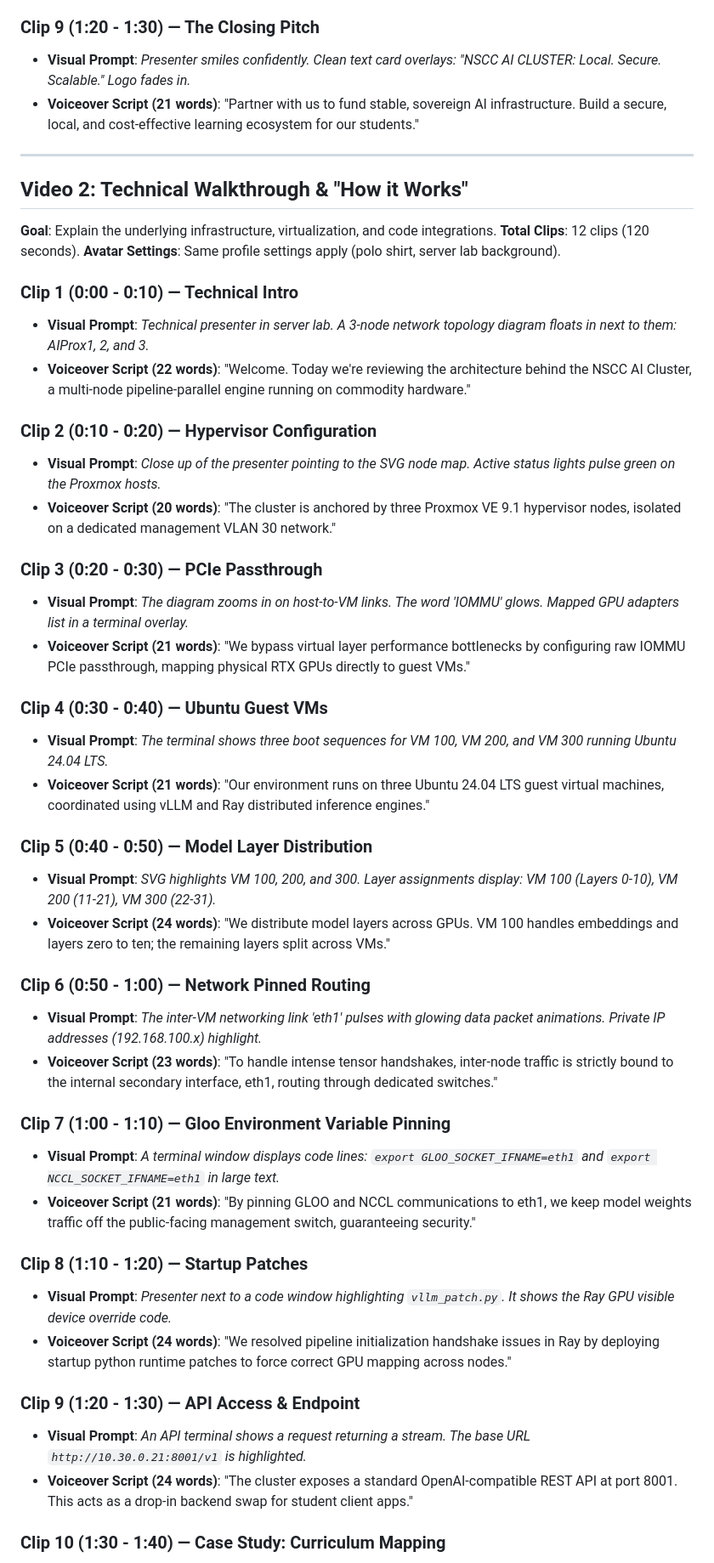
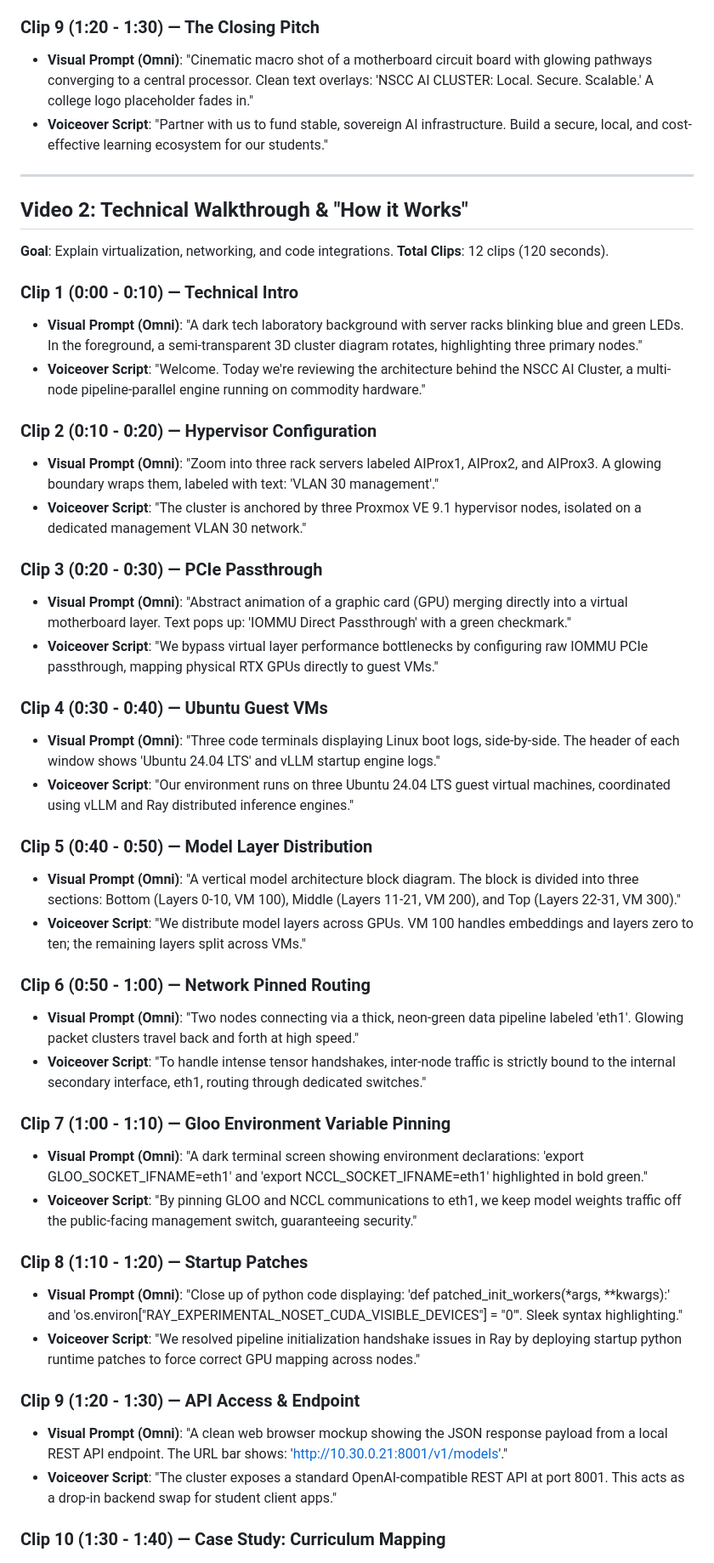
Before and after one commit to redmondmj/nscc-ai-cluster-poc, a Markdown page: video_prompts.md, the part around one of its changes. Shown at 85% size. GitHub-like rendering.

Commit message:
docs: make video prompts filter-safe with abstract graphics focus

```diff
--- a/video_prompts.md
+++ b/video_prompts.md
@@ -53,60 +59,69 @@ Since video models typically generate in 5 to 10-second increments, the script b
   "Upgrading to Radeon AI PRO or RTX 4090 GPUs unlocks standard Llama 3.1 70B parameters, using our already proven network orchestration stack."
 
 ### Clip 9 (1:20 - 1:30) — The Closing Pitch
-* **Visual Prompt**: *Presenter smiles confidently. Clean text card overlays: "NSCC AI CLUSTER: Local. Secure. Scalable." Logo fades in.*
-* **Voiceover Script (21 words)**:
+* **Visual Prompt (Omni)**:
+  "Cinematic macro shot of a motherboard circuit board with glowing pathways converging to a central processor. Clean text overlays: 'NSCC AI CLUSTER: Local. Secure. Scalable.' A college logo placeholder fades in."
+* **Voiceover Script**:
   "Partner with us to fund stable, sovereign AI infrastructure. Build a secure, local, and cost-effective learning ecosystem for our students."
 
 ---
 
 ## Video 2: Technical Walkthrough & "How it Works"
-**Goal**: Explain the underlying infrastructure, virtualization, and code integrations.
+**Goal**: Explain virtualization, networking, and code integrations.
 **Total Clips**: 12 clips (120 seconds).
-**Avatar Settings**: Same profile settings apply (polo shirt, server lab background).
 
 ### Clip 1 (0:00 - 0:10) — Technical Intro
-* **Visual Prompt**: *Technical presenter in server lab. A 3-node network topology diagram floats in next to them: AIProx1, 2, and 3.*
-* **Voiceover Script (22 words)**:
+* **Visual Prompt (Omni)**:
+  "A dark tech laboratory background with server racks blinking blue and green LEDs. In the foreground, a semi-transparent 3D cluster diagram rotates, highlighting three primary nodes."
+* **Voiceover Script**:
   "Welcome. Today we're reviewing the architecture behind the NSCC AI Cluster, a multi-node pipeline-parallel engine running on commodity hardware."
 
 ### Clip 2 (0:10 - 0:20) — Hypervisor Configuration
-* **Visual Prompt**: *Close up of the presenter pointing to the SVG node map. Active status lights pulse green on the Proxmox hosts.*
-* **Voiceover Script (20 words)**:
+* **Visual Prompt (Omni)**:
+  "Zoom into three rack servers labeled AIProx1, AIProx2, and AIProx3. A glowing boundary wraps them, labeled with text: 'VLAN 30 management'."
+* **Voiceover Script**:
   "The cluster is anchored by three Proxmox VE 9.1 hypervisor nodes, isolated on a dedicated management VLAN 30 network."
 
 ### Clip 3 (0:20 - 0:30) — PCIe Passthrough
-* **Visual Prompt**: *The diagram zooms in on host-to-VM links. The word 'IOMMU' glows. Mapped GPU adapters list in a terminal overlay.*
-* **Voiceover Script (21 words)**:
+* **Visual Prompt (Omni)**:
+  "Abstract animation of a graphic card (GPU) merging directly into a virtual motherboard layer. Text pops up: 'IOMMU Direct Passthrough' with a green checkmark."
+* **Voiceover Script**:
   "We bypass virtual layer performance bottlenecks by configuring raw IOMMU PCIe passthrough, mapping physical RTX GPUs directly to guest VMs."
 
 ### Clip 4 (0:30 - 0:40) — Ubuntu Guest VMs
-* **Visual Prompt**: *The terminal shows three boot sequences for VM 100, VM 200, and VM 300 running Ubuntu 24.04 LTS.*
-* **Voiceover Script (21 words)**:
+* **Visual Prompt (Omni)**:
+  "Three code terminals displaying Linux boot logs, side-by-side. The header of each window shows 'Ubuntu 24.04 LTS' and vLLM startup engine logs."
+* **Voiceover Script**:
   "Our environment runs on three Ubuntu 24.04 LTS guest virtual machines, coordinated using vLLM and Ray distributed inference engines."
 
 ### Clip 5 (0:40 - 0:50) — Model Layer Distribution
-* **Visual Prompt**: *SVG highlights VM 100, 200, and 300. Layer assignments display: VM 100 (Layers 0-10), VM 200 (11-21), VM 300 (22-31).*
-* **Voiceover Script (24 words)**:
+* **Visual Prompt (Omni)**:
+  "A vertical model architecture block diagram. The block is divided into three sections: Bottom (Layers 0-10, VM 100), Middle (Layers 11-21, VM 200), and Top (Layers 22-31, VM 300)."
+* **Voiceover Script**:
   "We distribute model layers across GPUs. VM 100 handles embeddings and layers zero to ten; the remaining layers split across VMs."
 
 ### Clip 6 (0:50 - 1:00) — Network Pinned Routing
-* **Visual Prompt**: *The inter-VM networking link 'eth1' pulses with glowing data packet animations. Private IP addresses (192.168.100.x) highlight.*
-* **Voiceover Script (23 words)**:
+* **Visual Prompt (Omni)**:
+  "Two nodes connecting via a thick, neon-green data pipeline labeled 'eth1'. Glowing packet clusters travel back and forth at high speed."
+* **Voiceover Script**:
   "To handle intense tensor handshakes, inter-node traffic is strictly bound to the internal secondary interface, eth1, routing through dedicated switches."
 
 ### Clip 7 (1:00 - 1:10) — Gloo Environment Variable Pinning
-* **Visual Prompt**: *A terminal window displays code lines: `export GLOO_SOCKET_IFNAME=eth1` and `export NCCL_SOCKET_IFNAME=eth1` in large text.*
-* **Voiceover Script (21 words)**:
+* **Visual Prompt (Omni)**:
+  "A dark terminal screen showing environment declarations: 'export GLOO_SOCKET_IFNAME=eth1' and 'export NCCL_SOCKET_IFNAME=eth1' highlighted in bold green."
+* **Voiceover Script**:
   "By pinning GLOO and NCCL communications to eth1, we keep model weights traffic off the public-facing management switch, guaranteeing security."
 
 ### Clip 8 (1:10 - 1:20) — Startup Patches
-* **Visual Prompt**: *Presenter next to a code window highlighting `vllm_patch.py`. It shows the Ray GPU visible device override code.*
-* **Voiceover Script (24 words)**:
+* **Visual Prompt (Omni)**:
+  "Close up of python code displaying: 'def patched_init_workers(*args, **kwargs):' and 'os.environ[\"RAY_EXPERIMENTAL_NOSET_CUDA_VISIBLE_DEVICES\"] = \"0\"'. Sleek syntax highlighting."
+* **Voiceover Script**:
   "We resolved pipeline initialization handshake issues in Ray by deploying startup python runtime patches to force correct GPU mapping across nodes."
 
 ### Clip 9 (1:20 - 1:30) — API Access & Endpoint
-* **Visual Prompt**: *An API terminal shows a request returning a stream. The base URL `http://10.30.0.21:8001/v1` is highlighted.*
-* **Voiceover Script (24 words)**:
+* **Visual Prompt (Omni)**:
+  "A clean web browser mockup showing the JSON response payload from a local REST API endpoint. The URL bar shows: 'http://10.30.0.21:8001/v1/models'."
+* **Voiceover Script**:
   "The cluster exposes a standard OpenAI-compatible REST API at port 8001. This acts as a drop-in backend swap for student client apps."
 
 ### Clip 10 (1:30 - 1:40) — Case Study: Curriculum Mapping
```
Also changed, not shown: other parts of video_prompts.md (+37 -28 lines).
